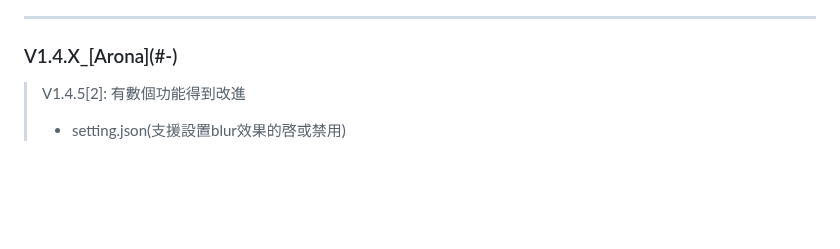
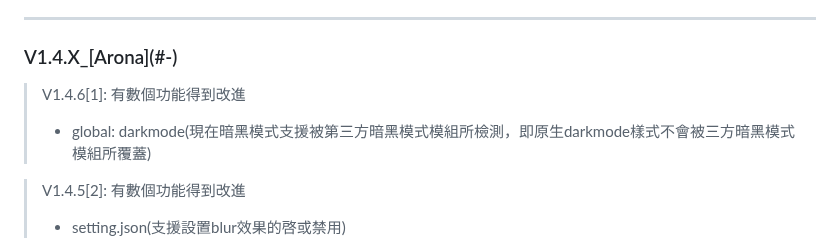
Before and after one commit to JerryIs-strong/Arona, a Markdown page: README.md, the part around the change. Rendered like a GitHub page; blank space fills up the shorter version.

```diff
--- a/README.md
+++ b/README.md
@@ -195,6 +195,9 @@ Case: 在blog中發放連結
 
 ### V1.4.X_\[Arona\](#-)
 
+> V1.4.6[1]: 有數個功能得到改進
+> - global: darkmode(現在暗黑模式支援被第三方暗黑模式模組所檢測，即原生darkmode樣式不會被三方暗黑模式模組所覆蓋)
+
 > V1.4.5[2]: 有數個功能得到改進
 > - setting.json(支援設置blur效果的啓或禁用)
 
```
